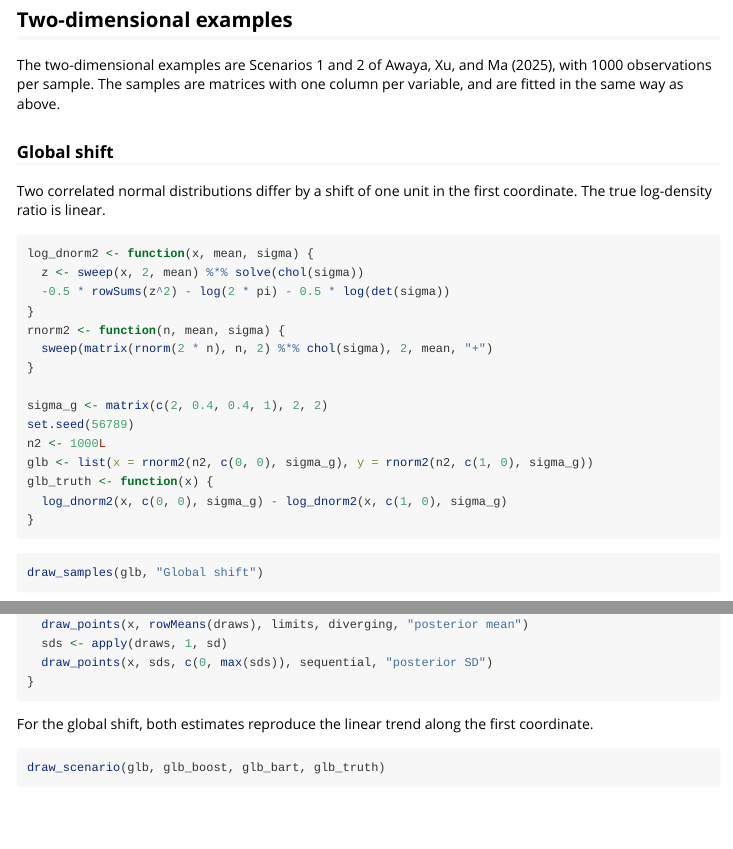
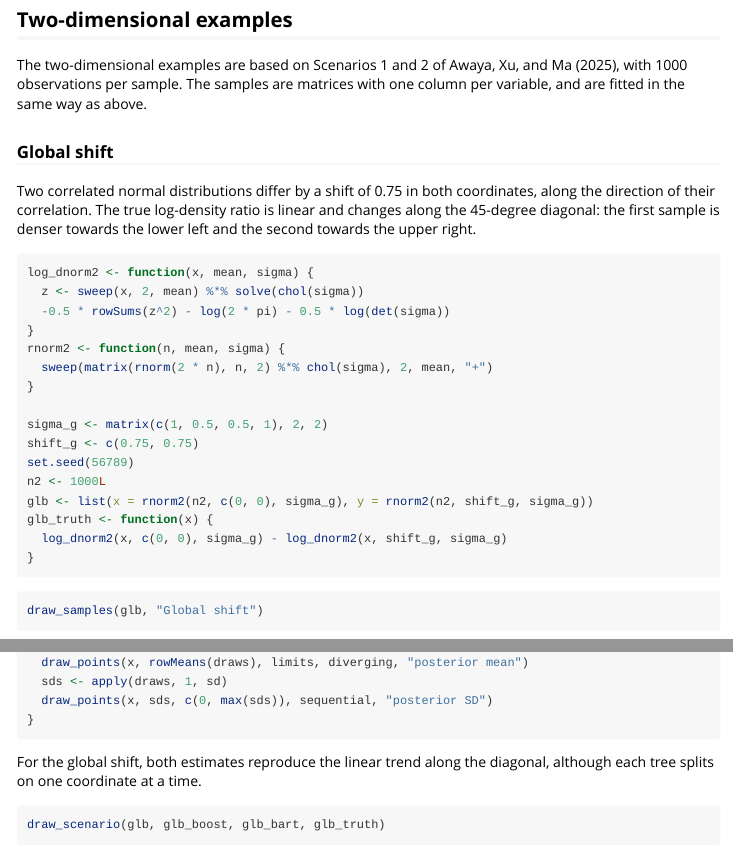
Before and after one commit to nawaya040/BATTS, an R Markdown document (vignettes/BATTS-introduction.Rmd): the page in a window 1100 px wide, from 6100 px down, and a second part further down, joined at a grey line. Rendered offline with R 4.5, knitr and Pandoc, with nearby package versions; some code elsewhere in the file could not run offline.

Commit message:
Tilt the global-shift example in the vignette by 45 degrees
The previous setting (paper Scenario 1: covariance [[2, 0.4], [0.4, 1]]
and a unit shift in x1) changed almost only along the first coordinate.
The example now shifts two normals with covariance [[1, 0.5], [0.5, 1]]
by (0.75, 0.75), so the true log-density ratio changes along the
45-degree diagonal. The text calls the two-dimensional examples
variants based on the paper's scenarios.

Co-Authored-By: Claude Opus 5.5 <noreply@anthropic.com>

````diff
--- a/vignettes/BATTS-introduction.Rmd
+++ b/vignettes/BATTS-introduction.Rmd
@@ -258,14 +258,16 @@
 
 ## Two-dimensional examples
 
-The two-dimensional examples are Scenarios 1 and 2 of Awaya, Xu, and Ma
-(2025), with 1000 observations per sample. The samples are matrices with one
-column per variable, and are fitted in the same way as above.
+The two-dimensional examples are based on Scenarios 1 and 2 of Awaya, Xu,
+and Ma (2025), with 1000 observations per sample. The samples are matrices
+with one column per variable, and are fitted in the same way as above.
 
 ### Global shift
 
-Two correlated normal distributions differ by a shift of one unit in the
-first coordinate. The true log-density ratio is linear.
+Two correlated normal distributions differ by a shift of 0.75 in both
+coordinates, along the direction of their correlation. The true log-density
+ratio is linear and changes along the 45-degree diagonal: the first sample is
+denser towards the lower left and the second towards the upper right.
 
 ```{r data-global}
 log_dnorm2 <- function(x, mean, sigma) {
@@ -276,12 +278,13 @@
   sweep(matrix(rnorm(2 * n), n, 2) %*% chol(sigma), 2, mean, "+")
 }
 
-sigma_g <- matrix(c(2, 0.4, 0.4, 1), 2, 2)
+sigma_g <- matrix(c(1, 0.5, 0.5, 1), 2, 2)
+shift_g <- c(0.75, 0.75)
 set.seed(56789)
 n2 <- 1000L
-glb <- list(x = rnorm2(n2, c(0, 0), sigma_g), y = rnorm2(n2, c(1, 0), sigma_g))
+glb <- list(x = rnorm2(n2, c(0, 0), sigma_g), y = rnorm2(n2, shift_g, sigma_g))
 glb_truth <- function(x) {
-  log_dnorm2(x, c(0, 0), sigma_g) - log_dnorm2(x, c(1, 0), sigma_g)
+  log_dnorm2(x, c(0, 0), sigma_g) - log_dnorm2(x, shift_g, sigma_g)
 }
 ```
 
@@ -370,7 +373,7 @@
 ```
 
 For the global shift, both estimates reproduce the linear trend along the
-first coordinate.
+diagonal, although each tree splits on one coordinate at a time.
 
 ```{r ratio-global, fig.height = 6.4}
 draw_scenario(glb, glb_boost, glb_bart, glb_truth)
````
Also changed, not shown: NEWS.md (+1 -1 lines).
